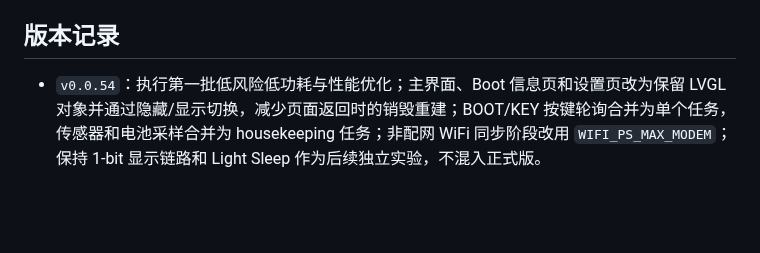
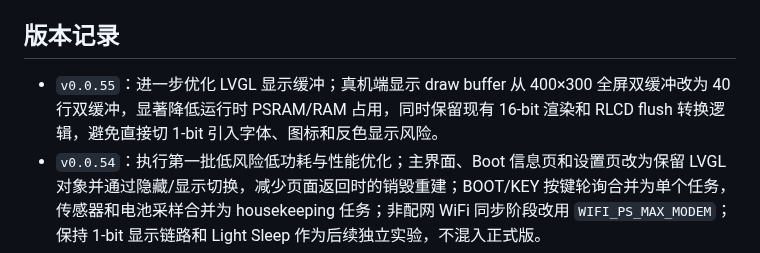
Before and after one commit to wickenzh/ESP32-S3-RLCD-4.2, a Markdown page: README.md, the part around the change. GitHub-like rendering; blank space fills up the shorter version.

```diff
--- a/README.md
+++ b/README.md
@@ -117,6 +117,7 @@ Release 附件包括：
 
 ## 版本记录
 
+- `v0.0.55`：进一步优化 LVGL 显示缓冲；真机端显示 draw buffer 从 400×300 全屏双缓冲改为 40 行双缓冲，显著降低运行时 PSRAM/RAM 占用，同时保留现有 16-bit 渲染和 RLCD flush 转换逻辑，避免直接切 1-bit 引入字体、图标和反色显示风险。
 - `v0.0.54`：执行第一批低风险低功耗与性能优化；主界面、Boot 信息页和设置页改为保留 LVGL 对象并通过隐藏/显示切换，减少页面返回时的销毁重建；BOOT/KEY 按键轮询合并为单个任务，传感器和电池采样合并为 housekeeping 任务；非配网 WiFi 同步阶段改用 `WIFI_PS_MAX_MODEM`；保持 1-bit 显示链路和 Light Sleep 作为后续独立实验，不混入正式版。
 - `v0.0.53`：设置页“恢复出厂设置”的二次确认文案改为“确认恢复出厂设置”；手动同步时间和同步天气时，设置页会保持停留并显示进行中状态，完成后显示成功或失败，再按正常无操作逻辑返回主界面；手动同步增加 60 秒超时处理，避免网络异常时长时间卡在设置页。
 - `v0.0.52`：将上下 60 格进度条从 60 个 LVGL 对象改为单个 canvas 绘制，并在正常走秒时只局部刷新变化的小格；设置页同步时间和同步天气增加进行中、完成、失败反馈；恢复出厂设置改为二次确认；README 增加页面预览截图，并将预览图生成纳入自动发版脚本。
```
Also changed, not shown: assets/previews/weather_clock_boot.png, 3 other files.
